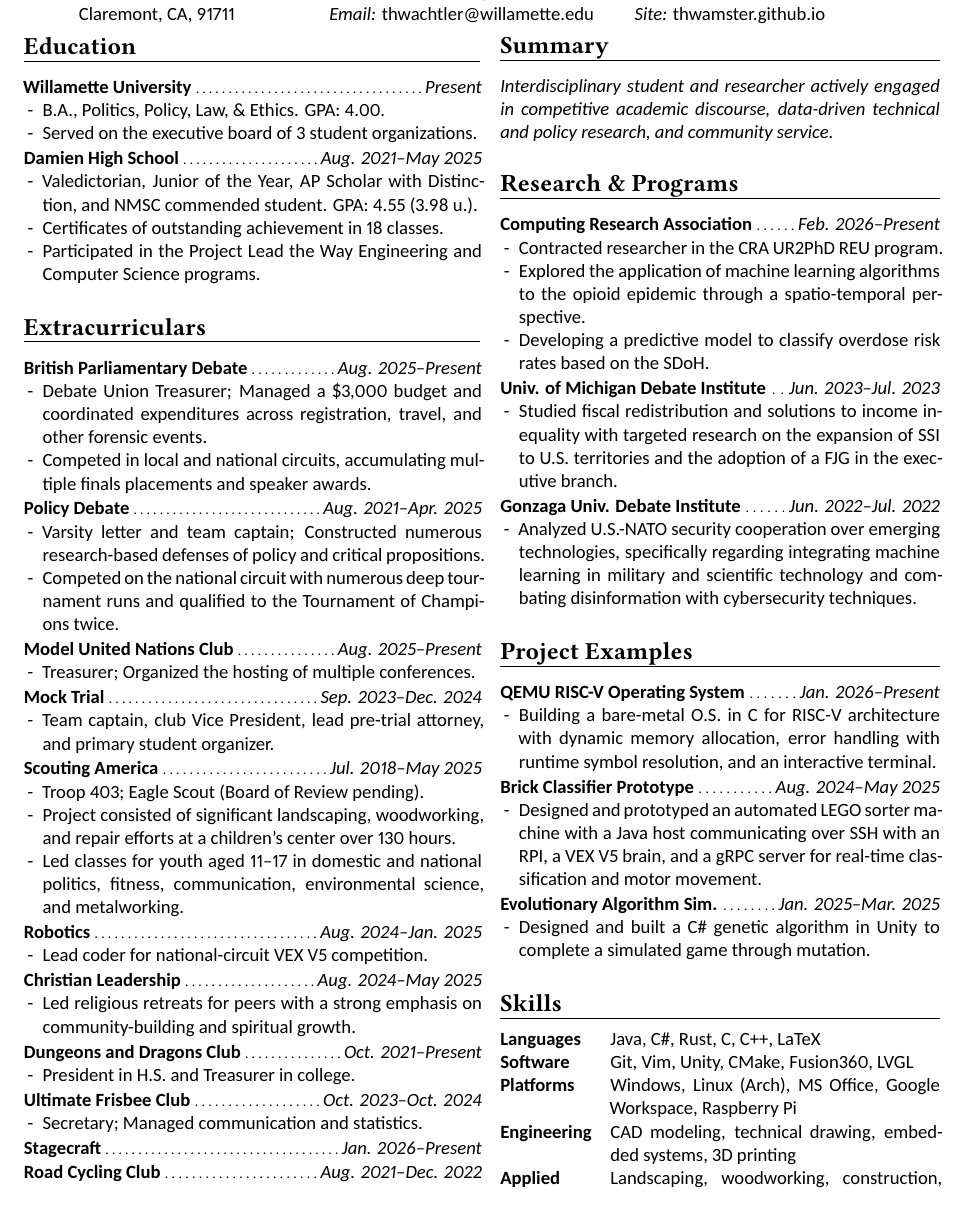
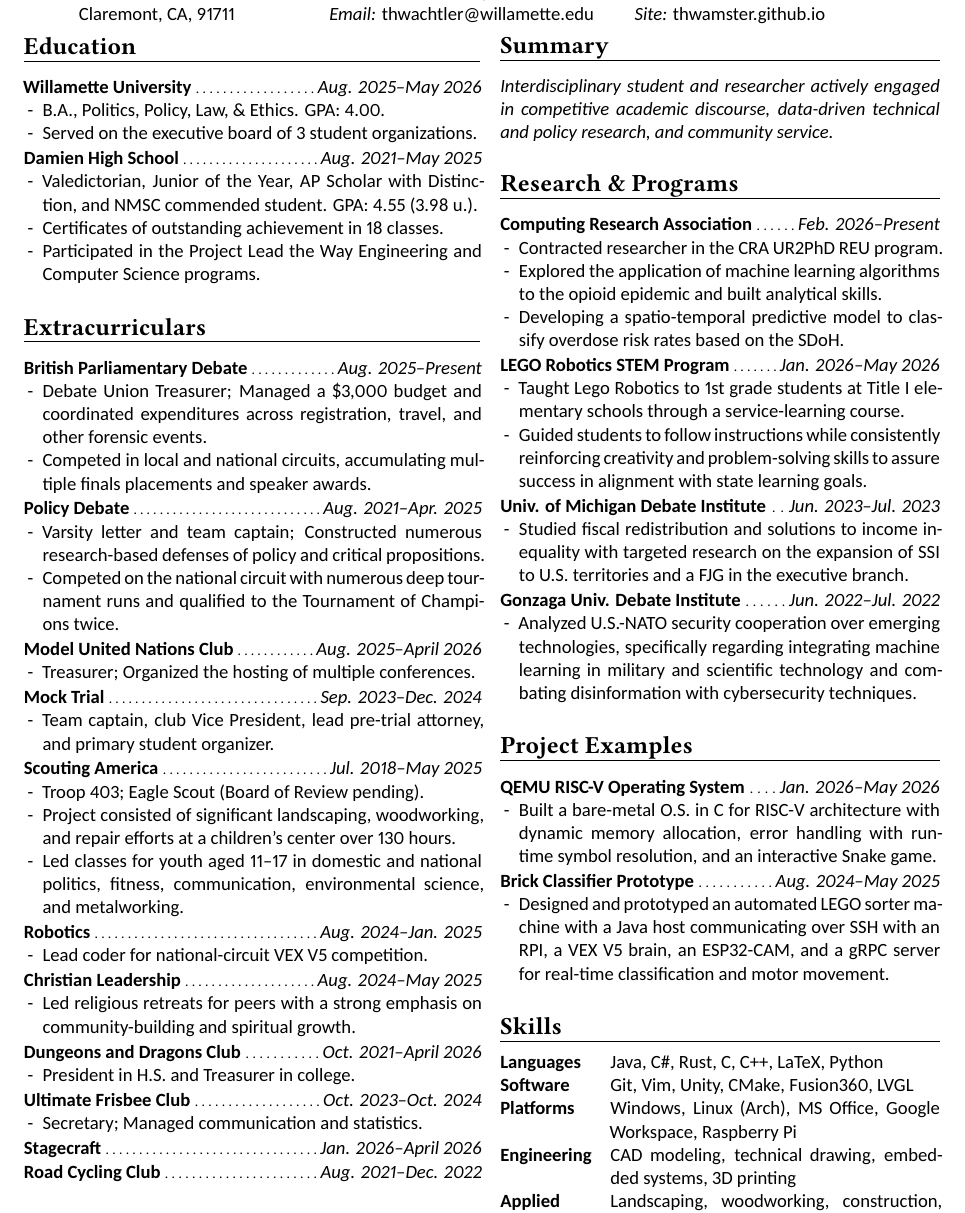
Before and after one commit to thwamster/thwamster.github.io, a LaTeX CV (src/vita.tex): part of the page, cut so that both start at the same text. Compiled offline with XeLaTeX.

Commit message:
Source Files Updated

```diff
--- a/src/vita.tex
+++ b/src/vita.tex
@@ -62,7 +62,7 @@
     \begin{minipage}[t]{\firstcolumn \textwidth}
 
         \section{Education} \label{sec:education}
-		\entry{Willamette University}{Present}{
+        \entry{Willamette University}{Aug. 2025--May 2026}{
             \item B.A., Politics, Policy, Law, \& Ethics. GPA: 4.00.
             \item Served on the executive board of 3 student organizations.
         }
@@ -81,7 +82,7 @@
             \item Varsity letter and team captain; Constructed numerous research-based defenses of policy and critical propositions.
             \item Competed on the national circuit with numerous deep tournament runs and qualified to the Tournament of Champions twice.
         }
-		\entry{Model United Nations Club}{Aug. 2025--Present}{
+        \entry{Model United Nations Club}{Aug. 2025--April 2026}{
             \item Treasurer; Organized the hosting of multiple conferences.
         }
         \entry{Mock Trial}{Sep. 2023--Dec. 2024}{
@@ -97,13 +98,13 @@
         \entry{Christian Leadership}{Aug. 2024--May 2025}{
             \item Led religious retreats for peers with a strong emphasis on community-building and spiritual growth.
         }
-		\entry{Dungeons and Dragons Club}{Oct. 2021--Present}{
+        \entry{Dungeons and Dragons Club}{Oct. 2021--April 2026}{
             \item President in H.S. and Treasurer in college.
         }
         \entry{Ultimate Frisbee Club}{Oct. 2023--Oct. 2024}{
             \item Secretary; Managed communication and statistics.
         }
-		\entry{Stagecraft}{Jan. 2026--Present}{}
+        \entry{Stagecraft}{Jan. 2026--April 2026}{}
         \entry{Road Cycling Club}{Aug. 2021--Dec. 2022}{}
     \end{minipage}
     \hfill
@@ -111,33 +112,37 @@
         \section{Summary} \label{sec:summary}
         \textit{Interdisciplinary student and researcher actively engaged in competitive academic discourse, data-driven technical and policy research, and community service.}
 
+
         \section{Research \& Programs} \label{sec:research}
         \entry{Computing Research Association}{Feb. 2026--Present}{
             \item Contracted researcher in the CRA UR2PhD REU program.
-			\item Explored the application of machine learning algorithms to the opioid epidemic through a spatio-temporal perspective.
-			\item Developing a predictive model to classify overdose risk rates based on the SDoH.
+            \item Explored the application of machine learning algorithms to the opioid epidemic and built analytical skills.
+            \item Developing a spatio-temporal predictive model to classify overdose risk rates based on the SDoH.
+        }
+        \entry{LEGO Robotics STEM Program}{Jan. 2026--May 2026}{
+            \item Taught Lego Robotics to 1st grade students at Title I elementary schools through a service-learning course.
+            \item Guided students to follow instructions while consistently reinforcing creativity and problem-solving skills to assure success in alignment with state learning goals.
         }
         \entry{Univ. of Michigan Debate Institute}{Jun. 2023--Jul. 2023}{
-			\item Studied fiscal redistribution and solutions to income inequality with targeted research on the expansion of SSI to U.S. territories and the adoption of a FJG in the executive branch.
+            \item Studied fiscal redistribution and solutions to income inequality with targeted research on the expansion of SSI to U.S. territories and a FJG in the executive branch.
         }
         \entry{Gonzaga Univ. Debate Institute}{Jun. 2022--Jul. 2022}{
             \item Analyzed U.S.-NATO security cooperation over emerging technologies, specifically regarding integrating machine learning in military and scientific technology and combating disinformation with cybersecurity techniques.
         }
 
+
         \section{Project Examples} \label{sec:projects}
-		\entry{QEMU RISC-V Operating System}{Jan. 2026--Present}{
-			\item Building a bare-metal O.S. in C for RISC-V architecture with dynamic memory allocation, error handling with runtime symbol resolution, and an interactive terminal.
+        \entry{QEMU RISC-V Operating System}{Jan. 2026--May 2026}{
+            \item Built a bare-metal O.S. in C for RISC-V architecture with dynamic memory allocation, error handling with runtime symbol resolution, and an interactive Snake game.
         }
         \entry{Brick Classifier Prototype}{Aug. 2024--May 2025}{
-			\item Designed and prototyped an automated LEGO sorter machine with a Java host communicating over SSH with an RPI, a VEX V5 brain, and a gRPC server for real-time classification and motor movement.
+            \item Designed and prototyped an automated LEGO sorter machine with a Java host communicating over SSH with an RPI, a VEX V5 brain, an ESP32-CAM, and a gRPC server for real-time classification and motor movement.
         }
-		\entry{Evolutionary Algorithm Sim.}{Jan. 2025--Mar. 2025}{
-			\item Designed and built a C\# genetic algorithm in Unity to complete a simulated game through mutation.
-		}
+
 
         \section{Skills} \label{sec:skills}
         \begin{entrytable}
-			Languages & Java, C\#, Rust, C, C++, LaTeX \\
+            Languages & Java, C\#, Rust, C, C++, LaTeX, Python \\
             Software & Git, Vim, Unity, CMake, Fusion360, LVGL \\
             Platforms & Windows, Linux (Arch), MS Office, Google Workspace, Raspberry Pi \\
             Engineering & CAD modeling, technical drawing, embedded systems, 3D printing \\
```
Also changed, not shown: out/vita.pdf, src/vita.tex (1 more changed lines), 1 other file. Lines whose indentation alone changed are shown as unchanged.
